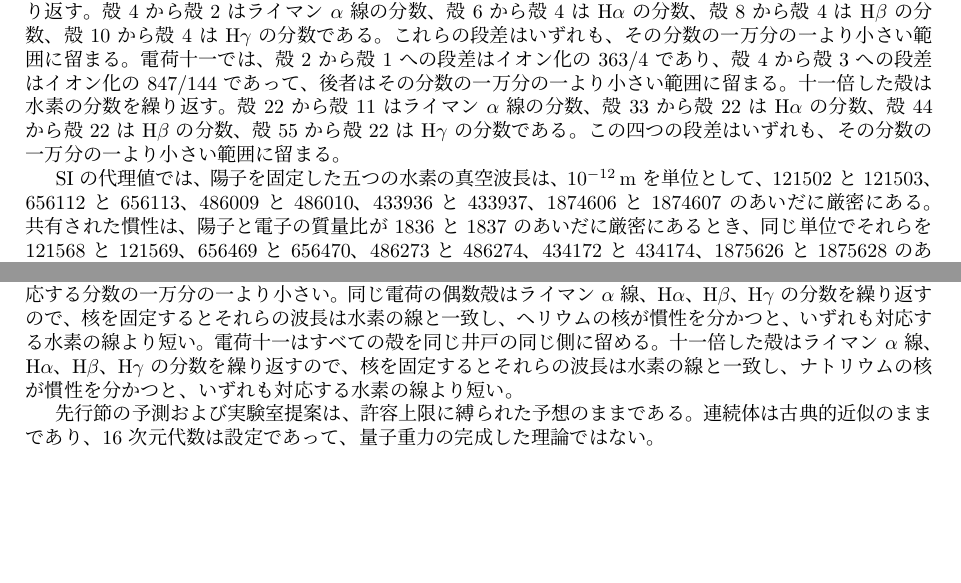
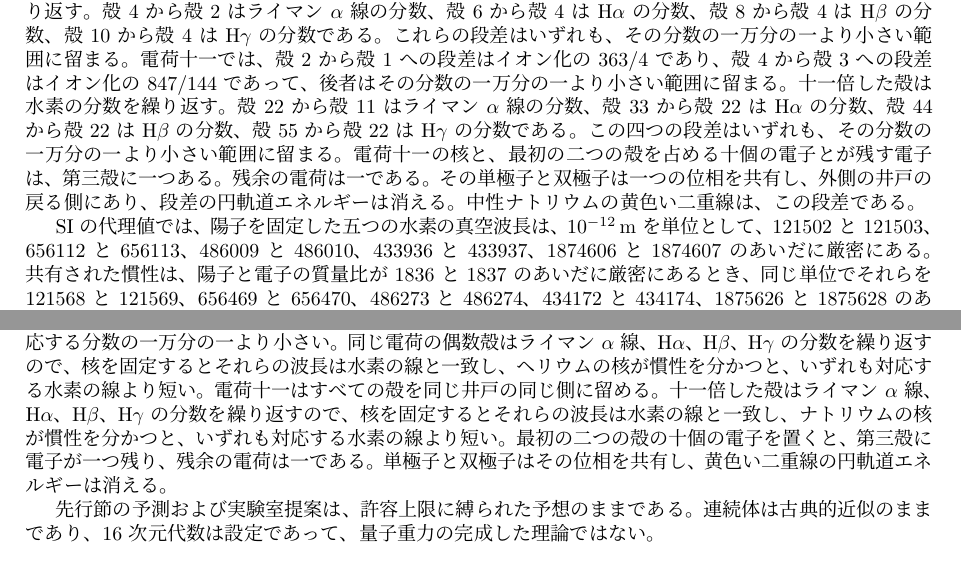
Before and after one commit to hypernumbernet/DstDiophantine, a LaTeX paper (papers/japanese/dst-quantum-gravity-ja.tex): two parts of pages 9 and 16 of 18, joined at a grey line, cut so that both start at the same text, the shorter picture padded with empty space. The pictures show the PDF file papers/japanese/dst-quantum-gravity-ja.pdf that the author committed with the source.

Commit message:
Enhance Gravity module with detailed explanations of charge eleven and its implications for sodium and hydrogen spectral lines. Introduce new theorems related to electron configurations and update documentation for clarity and consistency across related papers. Ensure all references to spectral transitions reflect these changes accurately.

```diff
--- a/papers/japanese/dst-quantum-gravity-ja.tex
+++ b/papers/japanese/dst-quantum-gravity-ja.tex
@@ -287,7 +287,7 @@ S=E(a,b)+E(a,b')+E(a',b)-E(a',b')
 
 ボーア半径 $r_n=n^2 a_0$ は $n$ とともに増え、最初の二つは比 $4$ をなす。そのような位相は、相次ぐ二つの節をこの列の相次ぐ二つの半径の上に置かない。とくに $a_0$ と $4a_0$ は最初の二つの節の半径ではなく、水素のスペクトルは等スケールの節とは別の列である。
 
-円速度 $v^2=ke^2/(m\gamma_s r)$ が実となるのは、干渉因子が正であるところに限る。節はその力の発散であり、障壁は軌道を量子化しない。等スケールの幾何が定めるのは、障壁の内向きの順序と各層の符号である。外向きのリュードベリ則と障壁の絶対スケールは、別の入力である。その則のもとで、すべての殻は外側の井戸にあり、円軌道の戻る側にある。殻 \(2\) から殻 \(1\) への段差はイオン化の \(3/4\)、殻 \(3\) から殻 \(2\) へは \(5/36\)、殻 \(4\) から殻 \(2\) へは \(3/16\)、殻 \(5\) から殻 \(2\) へは \(21/100\)、殻 \(4\) から殻 \(3\) へは \(7/144\) である。これらはライマン \(\alpha\) 線、バルマー線 \(\mathrm{H}\alpha\)、\(\mathrm{H}\beta\)、\(\mathrm{H}\gamma\)、および最初のパッシェン線である。どの差も、その分数の一万分の一より小さい範囲に留まる。同じ則の水素様の形、半径 \(r_n=n^2 a_0/Z\) は、電荷二と電荷十一のすべての殻を同じ井戸の同じ側に留める。殻 \(2\) から殻 \(1\) への段差はイオン化三つ分であり、殻 \(4\) から殻 \(3\) への段差はイオン化の \(7/36\) であって、後者が一価のヘリウムイオンの可視の線である。偶数殻は水素の分数を繰り返す。殻 \(4\) から殻 \(2\) はライマン \(\alpha\) 線の分数、殻 \(6\) から殻 \(4\) は \(\mathrm{H}\alpha\) の分数、殻 \(8\) から殻 \(4\) は \(\mathrm{H}\beta\) の分数、殻 \(10\) から殻 \(4\) は \(\mathrm{H}\gamma\) の分数である。これらの段差はいずれも、その分数の一万分の一より小さい範囲に留まる。電荷十一では、殻 \(2\) から殻 \(1\) への段差はイオン化の \(363/4\) であり、殻 \(4\) から殻 \(3\) への段差はイオン化の \(847/144\) であって、後者はその分数の一万分の一より小さい範囲に留まる。十一倍した殻は水素の分数を繰り返す。殻 \(22\) から殻 \(11\) はライマン \(\alpha\) 線の分数、殻 \(33\) から殻 \(22\) は \(\mathrm{H}\alpha\) の分数、殻 \(44\) から殻 \(22\) は \(\mathrm{H}\beta\) の分数、殻 \(55\) から殻 \(22\) は \(\mathrm{H}\gamma\) の分数である。この四つの段差はいずれも、その分数の一万分の一より小さい範囲に留まる。
+円速度 $v^2=ke^2/(m\gamma_s r)$ が実となるのは、干渉因子が正であるところに限る。節はその力の発散であり、障壁は軌道を量子化しない。等スケールの幾何が定めるのは、障壁の内向きの順序と各層の符号である。外向きのリュードベリ則と障壁の絶対スケールは、別の入力である。その則のもとで、すべての殻は外側の井戸にあり、円軌道の戻る側にある。殻 \(2\) から殻 \(1\) への段差はイオン化の \(3/4\)、殻 \(3\) から殻 \(2\) へは \(5/36\)、殻 \(4\) から殻 \(2\) へは \(3/16\)、殻 \(5\) から殻 \(2\) へは \(21/100\)、殻 \(4\) から殻 \(3\) へは \(7/144\) である。これらはライマン \(\alpha\) 線、バルマー線 \(\mathrm{H}\alpha\)、\(\mathrm{H}\beta\)、\(\mathrm{H}\gamma\)、および最初のパッシェン線である。どの差も、その分数の一万分の一より小さい範囲に留まる。同じ則の水素様の形、半径 \(r_n=n^2 a_0/Z\) は、電荷二と電荷十一のすべての殻を同じ井戸の同じ側に留める。殻 \(2\) から殻 \(1\) への段差はイオン化三つ分であり、殻 \(4\) から殻 \(3\) への段差はイオン化の \(7/36\) であって、後者が一価のヘリウムイオンの可視の線である。偶数殻は水素の分数を繰り返す。殻 \(4\) から殻 \(2\) はライマン \(\alpha\) 線の分数、殻 \(6\) から殻 \(4\) は \(\mathrm{H}\alpha\) の分数、殻 \(8\) から殻 \(4\) は \(\mathrm{H}\beta\) の分数、殻 \(10\) から殻 \(4\) は \(\mathrm{H}\gamma\) の分数である。これらの段差はいずれも、その分数の一万分の一より小さい範囲に留まる。電荷十一では、殻 \(2\) から殻 \(1\) への段差はイオン化の \(363/4\) であり、殻 \(4\) から殻 \(3\) への段差はイオン化の \(847/144\) であって、後者はその分数の一万分の一より小さい範囲に留まる。十一倍した殻は水素の分数を繰り返す。殻 \(22\) から殻 \(11\) はライマン \(\alpha\) 線の分数、殻 \(33\) から殻 \(22\) は \(\mathrm{H}\alpha\) の分数、殻 \(44\) から殻 \(22\) は \(\mathrm{H}\beta\) の分数、殻 \(55\) から殻 \(22\) は \(\mathrm{H}\gamma\) の分数である。この四つの段差はいずれも、その分数の一万分の一より小さい範囲に留まる。電荷十一の核と、最初の二つの殻を占める十個の電子とが残す電子は、第三殻に一つある。残余の電荷は一である。その単極子と双極子は一つの位相を共有し、外側の井戸の戻る側にあり、段差の円軌道エネルギーは消える。中性ナトリウムの黄色い二重線は、この段差である。
 
 SI の代理値では、陽子を固定した五つの水素の真空波長は、\(10^{-12}\,\mathrm{m}\) を単位として、\(121502\) と \(121503\)、\(656112\) と \(656113\)、\(486009\) と \(486010\)、\(433936\) と \(433937\)、\(1874606\) と \(1874607\) のあいだに厳密にある。共有された慣性は、陽子と電子の質量比が \(1836\) と \(1837\) のあいだに厳密にあるとき、同じ単位でそれらを \(121568\) と \(121569\)、\(656469\) と \(656470\)、\(486273\) と \(486274\)、\(434172\) と \(434174\)、\(1875626\) と \(1875628\) のあいだに置く。ヘリウムの核を固定すると、殻 \(2\) から殻 \(1\) と殻 \(4\) から殻 \(3\) の真空波長は、同じ単位で \(30375\) と \(30376\)、および \(468651\) と \(468652\) のあいだに厳密にあり、偶数殻の四つの線は水素の波長をもつ。共有された慣性は、ヘリウムの核と電子の質量比が \(7294\) と \(7295\) のあいだに厳密にあるとき、同じ単位でその四つを \(121518\) と \(121519\)、\(656202\) と \(656203\)、\(486075\) と \(486076\)、\(433996\) と \(433997\) のあいだに置く。いずれも、陽子の慣性を分けもつ対応する水素の線より短い。ナトリウムの核を固定すると、殻 \(2\) から殻 \(1\) と殻 \(4\) から殻 \(3\) の真空波長は、\(10^{-15}\,\mathrm{m}\) を単位として \(1004151\) と \(1004152\)、および \(15492615\) と \(15492616\) のあいだに厳密にあり、十一倍した四つの殻の線は水素の波長をもつ。共有された慣性は、ナトリウムの核と電子の質量比が \(41896\) と \(41897\) のあいだに厳密にあるとき、\(10^{-12}\,\mathrm{m}\) を単位としてその四つを \(121505\) と \(121506\)、\(656127\) と \(656128\)、\(486020\) と \(486021\)、\(433947\) と \(433948\) のあいだに置く。いずれも、陽子の慣性を分けもつ対応する水素の線より短い。
 
@@ -524,7 +524,7 @@ H_\text{int} = \kappa \sigma E_0^2 \sum_a \theta_a \Gamma_a
 \section{結論}
 \label{sec:conclusions}
 
-二重時空理論は量子重力の代数的設定を与えるのであり、完結した導出ではない。量子運動学は $\mathrm{Cl}(3,1)$ のコンパクトな双対セクターであり、重力は通常ローターと双対ローターの不整合である。代数が定めるのは、$\mathrm{SU}(2)$ としての双対ローター、単位球面の点としての単位双対スピノルのスピンベクトルとその全角回転、$4\pi$ 干渉およびロバートソン--シュレーディンガー等式、双対スピノルから組み立てた殻上の解をもつミンコフスキー二次形式のクリフォード因子としてのディラック方程式、小群としての双対セクターと双対因子としてのトーマス--ウィグナー回転を伴うすべての全ローターの下でのその共変性、保存カレントとボルン密度をもつ時空上の方程式、磁場が双対生成子を通じて作用し、スピン歳差が双対回転となる電磁結合、スピノル上で四元運動量を反転する双対写像を通して読んだ荷電共役としての反粒子、そして交換によるスピン $0$ とスピン $1$ の分解をもち、繰り返された射線が一重項を占めず、直交するスピン反転の相手と合わせて空間を尽くし、相関が信号を運ばず、粒子に局所的な変数の CHSH 上限を超える二つの双対スピノルの一重項である。代数はまた、$J$ の許容上限と等スケールの干渉節の内向きの順序を定める。書かれた作用からのコンプトン振動子、質量の値、外向きのリュードベリ半径は定めない。その半径則を入力のまま用いると、ライマン \(\alpha\) 線、バルマー線 \(\mathrm{H}\alpha\)、\(\mathrm{H}\beta\)、\(\mathrm{H}\gamma\)、最初のパッシェン線、および一価のヘリウムイオンの可視の線は、外側の井戸にあり、円軌道の戻る側にある。そこでの干渉が各線をずらす量は、対応する分数の一万分の一より小さい。同じ電荷の偶数殻はライマン \(\alpha\) 線、\(\mathrm{H}\alpha\)、\(\mathrm{H}\beta\)、\(\mathrm{H}\gamma\) の分数を繰り返すので、核を固定するとそれらの波長は水素の線と一致し、ヘリウムの核が慣性を分かつと、いずれも対応する水素の線より短い。電荷十一はすべての殻を同じ井戸の同じ側に留める。十一倍した殻はライマン \(\alpha\) 線、\(\mathrm{H}\alpha\)、\(\mathrm{H}\beta\)、\(\mathrm{H}\gamma\) の分数を繰り返すので、核を固定するとそれらの波長は水素の線と一致し、ナトリウムの核が慣性を分かつと、いずれも対応する水素の線より短い。
+二重時空理論は量子重力の代数的設定を与えるのであり、完結した導出ではない。量子運動学は $\mathrm{Cl}(3,1)$ のコンパクトな双対セクターであり、重力は通常ローターと双対ローターの不整合である。代数が定めるのは、$\mathrm{SU}(2)$ としての双対ローター、単位球面の点としての単位双対スピノルのスピンベクトルとその全角回転、$4\pi$ 干渉およびロバートソン--シュレーディンガー等式、双対スピノルから組み立てた殻上の解をもつミンコフスキー二次形式のクリフォード因子としてのディラック方程式、小群としての双対セクターと双対因子としてのトーマス--ウィグナー回転を伴うすべての全ローターの下でのその共変性、保存カレントとボルン密度をもつ時空上の方程式、磁場が双対生成子を通じて作用し、スピン歳差が双対回転となる電磁結合、スピノル上で四元運動量を反転する双対写像を通して読んだ荷電共役としての反粒子、そして交換によるスピン $0$ とスピン $1$ の分解をもち、繰り返された射線が一重項を占めず、直交するスピン反転の相手と合わせて空間を尽くし、相関が信号を運ばず、粒子に局所的な変数の CHSH 上限を超える二つの双対スピノルの一重項である。代数はまた、$J$ の許容上限と等スケールの干渉節の内向きの順序を定める。書かれた作用からのコンプトン振動子、質量の値、外向きのリュードベリ半径は定めない。その半径則を入力のまま用いると、ライマン \(\alpha\) 線、バルマー線 \(\mathrm{H}\alpha\)、\(\mathrm{H}\beta\)、\(\mathrm{H}\gamma\)、最初のパッシェン線、および一価のヘリウムイオンの可視の線は、外側の井戸にあり、円軌道の戻る側にある。そこでの干渉が各線をずらす量は、対応する分数の一万分の一より小さい。同じ電荷の偶数殻はライマン \(\alpha\) 線、\(\mathrm{H}\alpha\)、\(\mathrm{H}\beta\)、\(\mathrm{H}\gamma\) の分数を繰り返すので、核を固定するとそれらの波長は水素の線と一致し、ヘリウムの核が慣性を分かつと、いずれも対応する水素の線より短い。電荷十一はすべての殻を同じ井戸の同じ側に留める。十一倍した殻はライマン \(\alpha\) 線、\(\mathrm{H}\alpha\)、\(\mathrm{H}\beta\)、\(\mathrm{H}\gamma\) の分数を繰り返すので、核を固定するとそれらの波長は水素の線と一致し、ナトリウムの核が慣性を分かつと、いずれも対応する水素の線より短い。最初の二つの殻の十個の電子を置くと、第三殻に電子が一つ残り、残余の電荷は一である。単極子と双極子はその位相を共有し、黄色い二重線の円軌道エネルギーは消える。
 
 先行節の予測および実験室提案は、許容上限に縛られた予想のままである。連続体は古典的近似のままであり、$16$ 次元代数は設定であって、量子重力の完成した理論ではない。
 
```
Also changed, not shown: papers/dst-quantum-gravity.tex (+2 -2 lines), papers/dst-quantum-gravity.pdf, papers/japanese/dst-quantum-gravity-ja.pdf, 2 other files.
